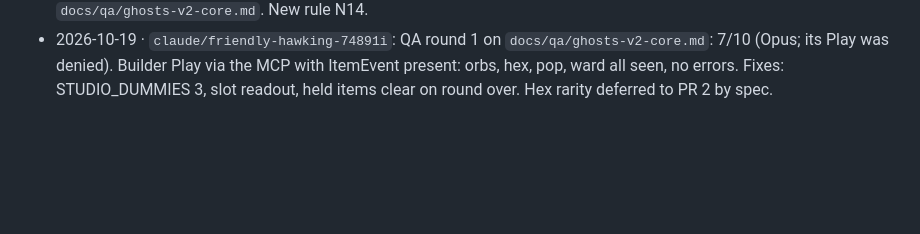
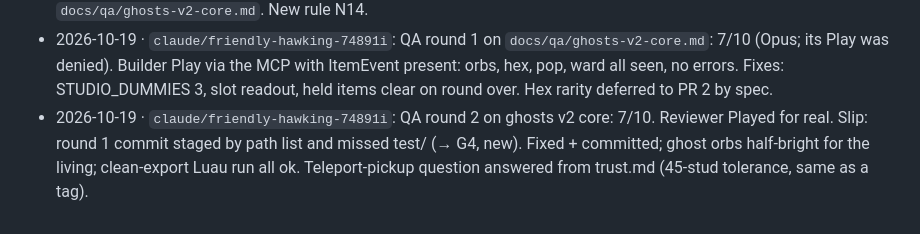
Before and after one commit to DanielSaanu/Rotag, a Markdown page: docs/worklog.md, the part around the change. GitHub-like rendering; blank space fills up the shorter version.

Commit message:
worklog: qa round 2
Co-Authored-By: Claude Fable 5.1 <noreply@anthropic.com>

```diff
--- a/docs/worklog.md
+++ b/docs/worklog.md
@@ -115,3 +115,4 @@ paid for. The detail belongs in commits and the docs; this is the timeline.
 - 2026-10-19 · `claude/friendly-hawking-74891i`: routine: H16/H17 answers relayed to the heavy agent and recorded; INBOX "Where we are" and "Next" updated to ghosts v2 and the PR order. Next word from Danzo: commit, then build PR 1.
 - 2026-10-19 · `claude/friendly-hawking-74891i`: H18 built (heavy), ghosts v2 PR 1: no comeback (`Tag.tick`'s `back`, the mark, `SPOOK_COOLDOWN`, `GHOST_COMEBACKS` gone, their tests retired with the rules), new pure `shared/Orbs` (spots, respawn 10/(1+0.5n), one slot, swept touch, injected roll) + `server/Orbs` + `client/Items`, `shared/Ghost` rewritten for the hex (held hex, -3 s, shared 6 s ward), remote `ItemEvent`, 3 ghost-orb spots, dummies run to orbs then hex. Tests + lint + rojo build ok, sourcemap only gained; 20/21 mutations caught (1 equivalent). Studio solo Play: server path seen (orbs taken, hexes, no comeback); client side waits on a `rojo serve` restart (T6). Not committed; QA goals `docs/qa/ghosts-v2-core.md`. New rule N14.
 - 2026-10-19 · `claude/friendly-hawking-74891i`: QA round 1 on `docs/qa/ghosts-v2-core.md`: 7/10 (Opus; its Play was denied). Builder Play via the MCP with ItemEvent present: orbs, hex, pop, ward all seen, no errors. Fixes: STUDIO_DUMMIES 3, slot readout, held items clear on round over. Hex rarity deferred to PR 2 by spec.
+- 2026-10-19 · `claude/friendly-hawking-74891i`: QA round 2 on ghosts v2 core: 7/10. Reviewer Played for real. Slip: round 1 commit staged by path list and missed test/ (→ G4, new). Fixed + committed; ghost orbs half-bright for the living; clean-export Luau run all ok. Teleport-pickup question answered from trust.md (45-stud tolerance, same as a tag).
```
